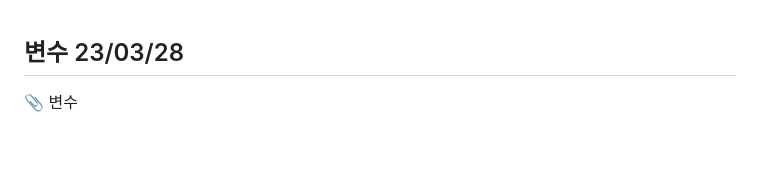
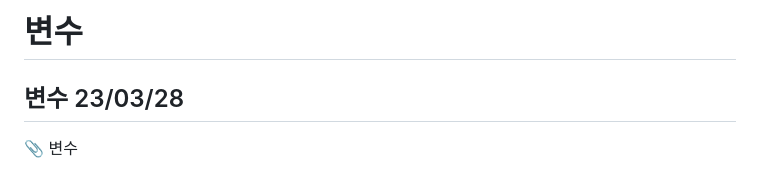
Before and after one commit to lh0156/Study-HTML-CSS-JavaScript, a Markdown page: README.md, the part around the change. Drawn GitHub-style; blank space fills up the shorter version.

```diff
--- a/README.md
+++ b/README.md
@@ -1,3 +1,4 @@
+# 변수
 ## 변수 23/03/28
 
 📎 변수
```
